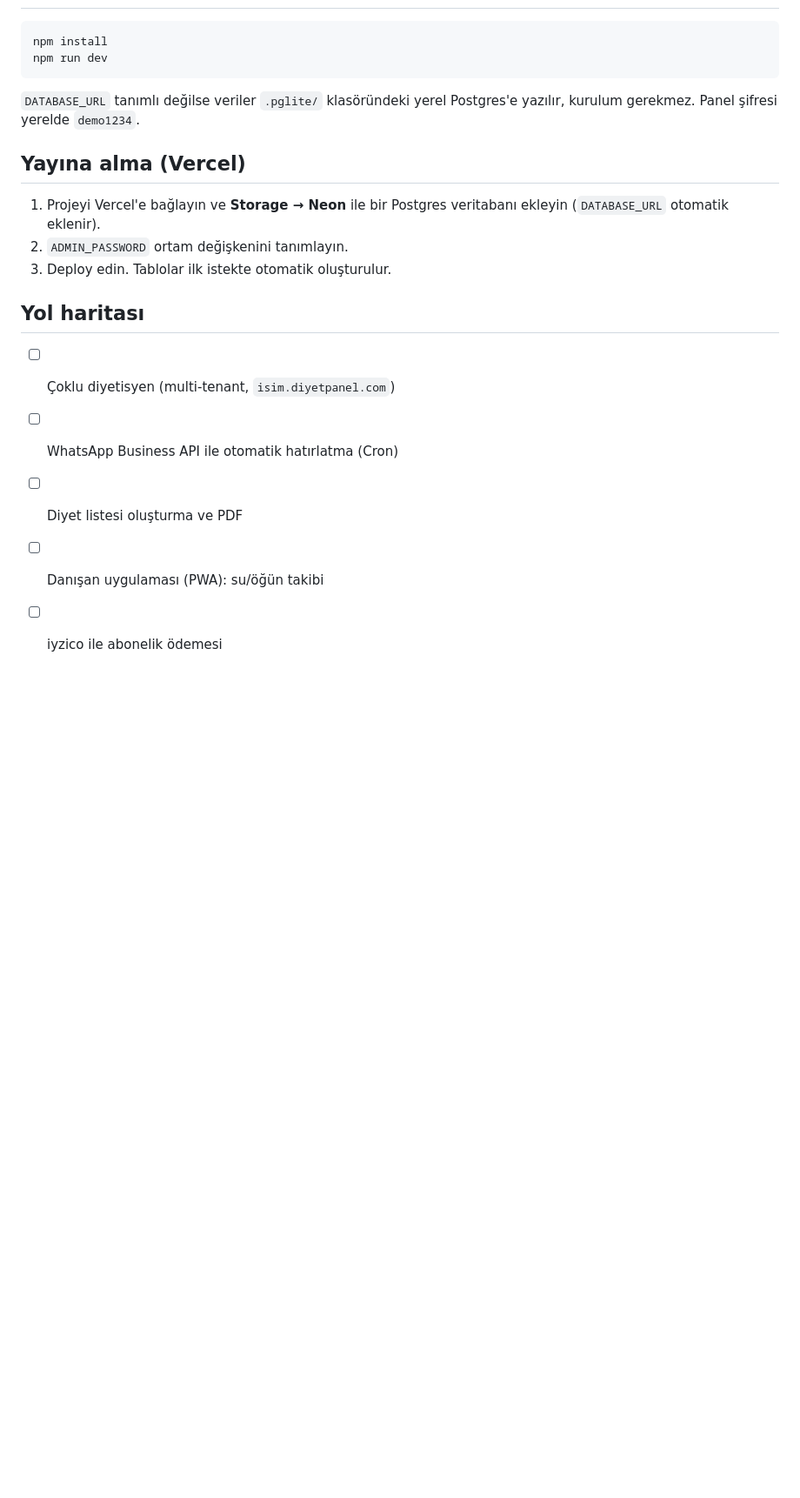
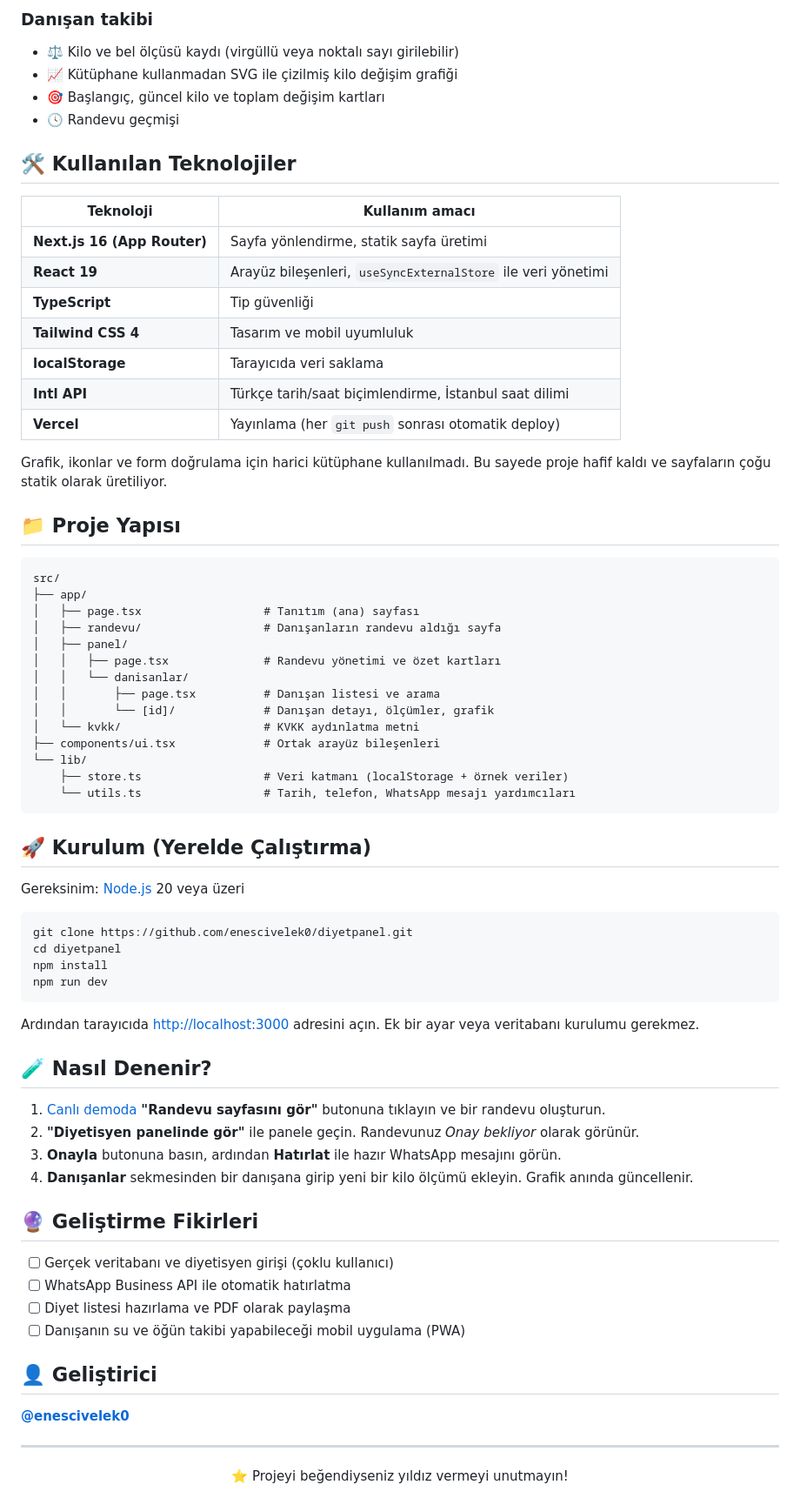
Before and after one commit to enescivelek0/diyetpanel, a Markdown page: README.md, the part around one of its changes. Shown at 87% size. Rendered like a GitHub page; blank space fills up the shorter version.

Commit message:
README: proje açıklaması, canlı demo linki ve ekran görüntüleri
Co-Authored-By: Claude Opus 5.5 <noreply@anthropic.com>

````diff
--- a/README.md
+++ b/README.md
@@ -17,22 +59,75 @@ Next.js 16 (App Router, Server Actions) · TypeScript · Tailwind CSS v4 · Post
+### Danışan takibi
+- ⚖️ Kilo ve bel ölçüsü kaydı (virgüllü veya noktalı sayı girilebilir)
+- 📈 Kütüphane kullanmadan SVG ile çizilmiş kilo değişim grafiği
+- 🎯 Başlangıç, güncel kilo ve toplam değişim kartları
+- 🕓 Randevu geçmişi
+
+## 🛠️ Kullanılan Teknolojiler
+
+| Teknoloji | Kullanım amacı |
+| --- | --- |
+| **Next.js 16 (App Router)** | Sayfa yönlendirme, statik sayfa üretimi |
+| **React 19** | Arayüz bileşenleri, `useSyncExternalStore` ile veri yönetimi |
+| **TypeScript** | Tip güvenliği |
+| **Tailwind CSS 4** | Tasarım ve mobil uyumluluk |
+| **localStorage** | Tarayıcıda veri saklama |
+| **Intl API** | Türkçe tarih/saat biçimlendirme, İstanbul saat dilimi |
+| **Vercel** | Yayınlama (her `git push` sonrası otomatik deploy) |
+
+Grafik, ikonlar ve form doğrulama için harici kütüphane kullanılmadı. Bu sayede proje hafif kaldı ve sayfaların çoğu statik olarak üretiliyor.
+
+## 📁 Proje Yapısı
+
+```
+src/
+├── app/
+│   ├── page.tsx                  # Tanıtım (ana) sayfası
+│   ├── randevu/                  # Danışanların randevu aldığı sayfa
+│   ├── panel/
+│   │   ├── page.tsx              # Randevu yönetimi ve özet kartları
+│   │   └── danisanlar/
+│   │       ├── page.tsx          # Danışan listesi ve arama
+│   │       └── [id]/             # Danışan detayı, ölçümler, grafik
+│   └── kvkk/                     # KVKK aydınlatma metni
+├── components/ui.tsx             # Ortak arayüz bileşenleri
+└── lib/
+    ├── store.ts                  # Veri katmanı (localStorage + örnek veriler)
+    └── utils.ts                  # Tarih, telefon, WhatsApp mesajı yardımcıları
+```
+
+## 🚀 Kurulum (Yerelde Çalıştırma)
+
+Gereksinim: [Node.js](https://nodejs.org) 20 veya üzeri
 
 ```bash
+git clone https://github.com/enescivelek0/diyetpanel.git
+cd diyetpanel
 npm install
 npm run dev
 ```
 
-`DATABASE_URL` tanımlı değilse veriler `.pglite/` klasöründeki yerel Postgres'e yazılır, kurulum gerekmez.
-Panel şifresi yerelde `demo1234`.
+Ardından tarayıcıda [http://localhost:3000](http://localhost:3000) adresini açın. Ek bir ayar veya veritabanı kurulumu gerekmez.
 
-## Yayına alma (Vercel)
+## 🧪 Nasıl Denenir?
 
-1. Projeyi Vercel'e bağlayın ve **Storage → Neon** ile bir Postgres veritabanı ekleyin (`DATABASE_URL` otomatik eklenir).
-2. `ADMIN_PASSWORD` ortam değişkenini tanımlayın.
-3. Deploy edin. Tablolar ilk istekte otomatik oluşturulur.
+1. [Canlı demoda](https://diyetpanel.vercel.app) **"Randevu sayfasını gör"** butonuna tıklayın ve bir randevu oluşturun.
+2. **"Diyetisyen panelinde gör"** ile panele geçin. Randevunuz *Onay bekliyor* olarak görünür.
+3. **Onayla** butonuna basın, ardından **Hatırlat** ile hazır WhatsApp mesajını görün.
+4. **Danışanlar** sekmesinden bir danışana girip yeni bir kilo ölçümü ekleyin. Grafik anında güncellenir.
 
-## Yol haritası
+## 🔮 Geliştirme Fikirleri
 
-- [ ] Çoklu diyetisyen (multi-tenant, `isim.diyetpanel.com`)
-- [ ] WhatsApp Business API ile otomatik hatırlatma (Cron)
-- [ ] Diyet listesi oluşturma ve PDF
-- [ ] Danışan uygulaması (PWA): su/öğün takibi
-- [ ] iyzico ile abonelik ödemesi
+- [ ] Gerçek veritabanı ve diyetisyen girişi (çoklu kullanıcı)
+- [ ] WhatsApp Business API ile otomatik hatırlatma
+- [ ] Diyet listesi hazırlama ve PDF olarak paylaşma
+- [ ] Danışanın su ve öğün takibi yapabileceği mobil uygulama (PWA)
+
+## 👤 Geliştirici
+
+**[@enescivelek0](https://github.com/enescivelek0)**
+
+---
+
+<div align="center">
+⭐ Projeyi beğendiyseniz yıldız vermeyi unutmayın!
+</div>
````
Also changed, not shown: other parts of README.md (+52 -10 lines), docs/screenshots/anasayfa.jpg (added), docs/screenshots/danisan-detay.jpg (added), docs/screenshots/panel.jpg (added), docs/screenshots/randevu.jpg (added).
